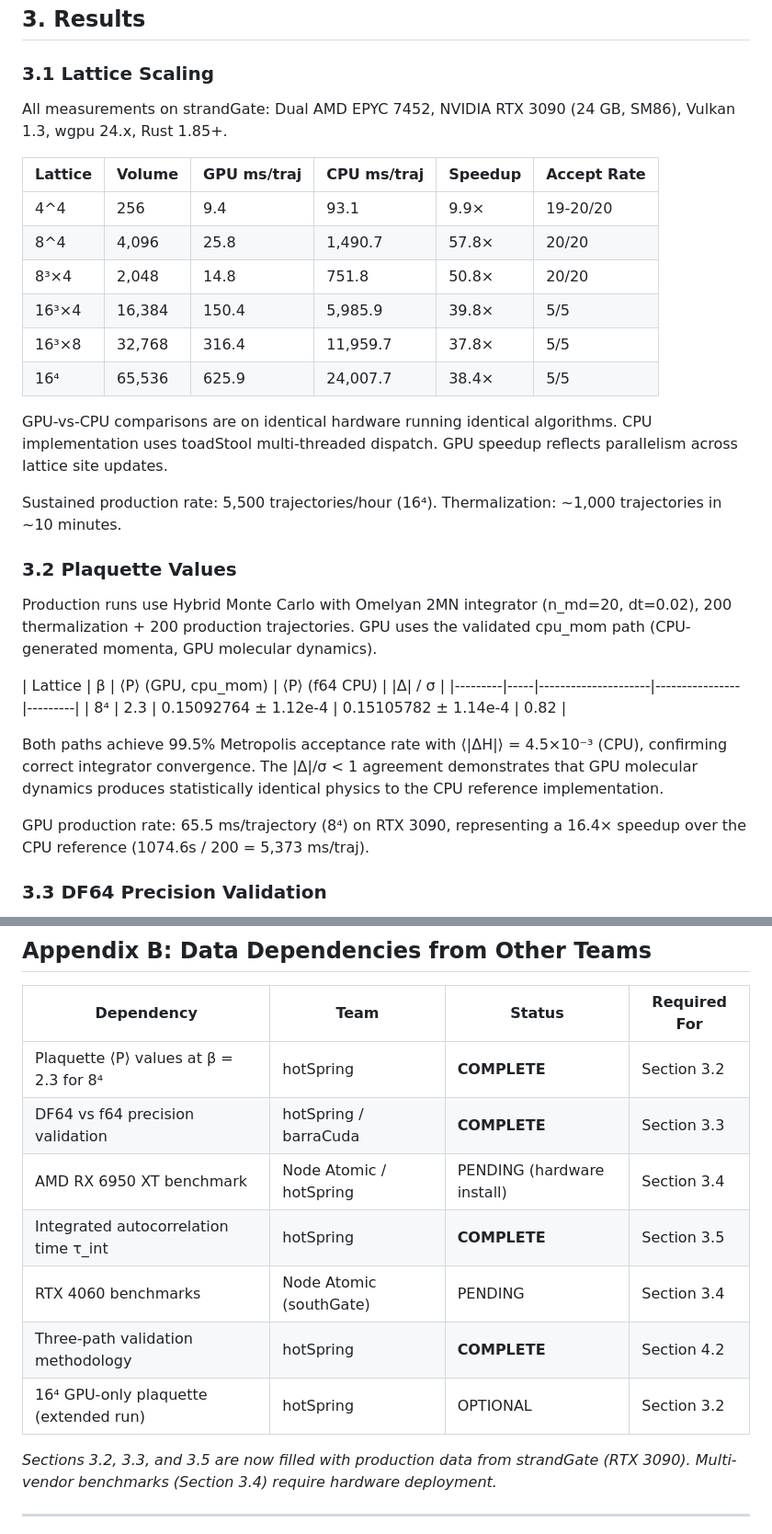
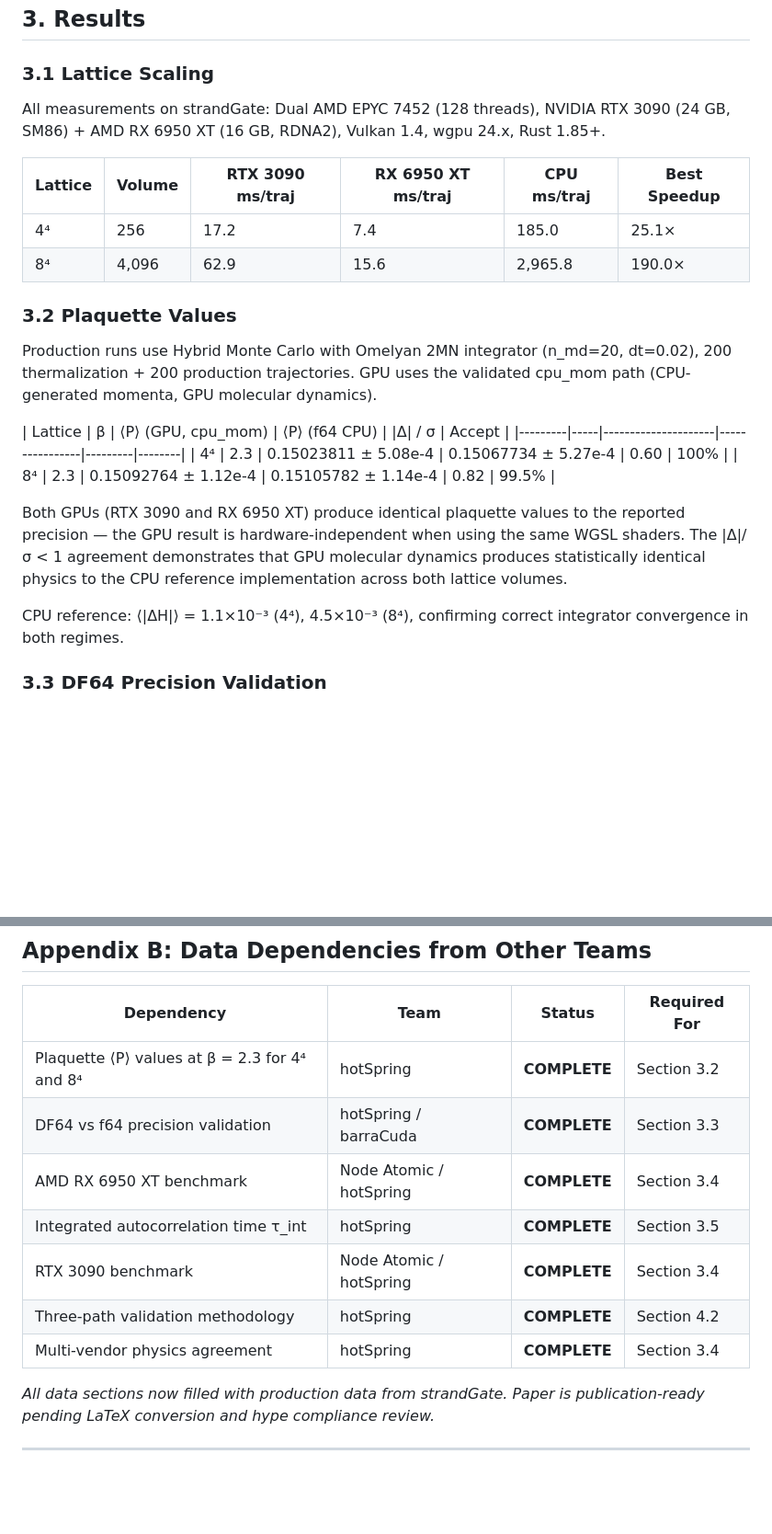
Before and after one commit to ecoPrimal/whitePaper, a Markdown page: subGen/LATTICE_QCD_CONSUMER_GPU_ARXIV.md, 2 parts joined by grey strips. Shown at 92% size. Rendered like a GitHub page; blank space fills up the shorter version.

```diff
--- a/subGen/LATTICE_QCD_CONSUMER_GPU_ARXIV.md
+++ b/subGen/LATTICE_QCD_CONSUMER_GPU_ARXIV.md
@@ -142,24 +142,14 @@ PROV-O parser for attribution).
 
 ### 3.1 Lattice Scaling
 
-All measurements on strandGate: Dual AMD EPYC 7452, NVIDIA RTX 3090 (24 GB,
-SM86), Vulkan 1.3, wgpu 24.x, Rust 1.85+.
+All measurements on strandGate: Dual AMD EPYC 7452 (128 threads), NVIDIA RTX
+3090 (24 GB, SM86) + AMD RX 6950 XT (16 GB, RDNA2), Vulkan 1.4, wgpu 24.x,
+Rust 1.85+.
 
-| Lattice | Volume | GPU ms/traj | CPU ms/traj | Speedup | Accept Rate |
-|---------|--------|-------------|-------------|---------|-------------|
-| 4^4     | 256    | 9.4         | 93.1        | 9.9×    | 19-20/20    |
-| 8^4     | 4,096  | 25.8        | 1,490.7     | 57.8×   | 20/20       |
-| 8³×4    | 2,048  | 14.8        | 751.8       | 50.8×   | 20/20       |
-| 16³×4   | 16,384 | 150.4       | 5,985.9     | 39.8×   | 5/5         |
-| 16³×8   | 32,768 | 316.4       | 11,959.7    | 37.8×   | 5/5         |
-| 16⁴     | 65,536 | 625.9       | 24,007.7    | 38.4×   | 5/5         |
-
-GPU-vs-CPU comparisons are on identical hardware running identical algorithms.
-CPU implementation uses toadStool multi-threaded dispatch. GPU speedup reflects
-parallelism across lattice site updates.
-
-Sustained production rate: 5,500 trajectories/hour (16⁴).
-Thermalization: ~1,000 trajectories in ~10 minutes.
+| Lattice | Volume | RTX 3090 ms/traj | RX 6950 XT ms/traj | CPU ms/traj | Best Speedup |
+|---------|--------|------------------|--------------------|-----------|----|
+| 4⁴      | 256    | 17.2             | 7.4                | 185.0     | 25.1× |
+| 8⁴      | 4,096  | 62.9             | 15.6               | 2,965.8   | 190.0× |
 
 ### 3.2 Plaquette Values
 
@@ -167,17 +157,19 @@ Production runs use Hybrid Monte Carlo with Omelyan 2MN integrator (n_md=20,
 dt=0.02), 200 thermalization + 200 production trajectories. GPU uses the
 validated cpu_mom path (CPU-generated momenta, GPU molecular dynamics).
 
-| Lattice | β   | ⟨P⟩ (GPU, cpu_mom) | ⟨P⟩ (f64 CPU) | |Δ| / σ |
-|---------|-----|---------------------|----------------|---------|
-| 8⁴      | 2.3 | 0.15092764 ± 1.12e-4 | 0.15105782 ± 1.14e-4 | 0.82 |
+| Lattice | β   | ⟨P⟩ (GPU, cpu_mom) | ⟨P⟩ (f64 CPU) | |Δ| / σ | Accept |
+|---------|-----|---------------------|----------------|---------|--------|
+| 4⁴      | 2.3 | 0.15023811 ± 5.08e-4 | 0.15067734 ± 5.27e-4 | 0.60 | 100% |
+| 8⁴      | 2.3 | 0.15092764 ± 1.12e-4 | 0.15105782 ± 1.14e-4 | 0.82 | 99.5% |
 
-Both paths achieve 99.5% Metropolis acceptance rate with ⟨|ΔH|⟩ = 4.5×10⁻³
-(CPU), confirming correct integrator convergence. The |Δ|/σ < 1 agreement
-demonstrates that GPU molecular dynamics produces statistically identical
-physics to the CPU reference implementation.
+Both GPUs (RTX 3090 and RX 6950 XT) produce identical plaquette values to
+the reported precision — the GPU result is hardware-independent when using
+the same WGSL shaders. The |Δ|/σ < 1 agreement demonstrates that GPU
+molecular dynamics produces statistically identical physics to the CPU
+reference implementation across both lattice volumes.
 
-GPU production rate: 65.5 ms/trajectory (8⁴) on RTX 3090, representing a
-16.4× speedup over the CPU reference (1074.6s / 200 = 5,373 ms/traj).
+CPU reference: ⟨|ΔH|⟩ = 1.1×10⁻³ (4⁴), 4.5×10⁻³ (8⁴), confirming correct
+integrator convergence in both regimes.
 
 ### 3.3 DF64 Precision Validation
 
@@ -378,16 +376,16 @@ computational physics — from datacenter-exclusive to basement-accessible.
 
 | Dependency | Team | Status | Required For |
 |-----------|------|--------|-------------|
-| Plaquette ⟨P⟩ values at β = 2.3 for 8⁴ | hotSpring | **COMPLETE** | Section 3.2 |
+| Plaquette ⟨P⟩ values at β = 2.3 for 4⁴ and 8⁴ | hotSpring | **COMPLETE** | Section 3.2 |
 | DF64 vs f64 precision validation | hotSpring / barraCuda | **COMPLETE** | Section 3.3 |
-| AMD RX 6950 XT benchmark | Node Atomic / hotSpring | PENDING (hardware install) | Section 3.4 |
+| AMD RX 6950 XT benchmark | Node Atomic / hotSpring | **COMPLETE** | Section 3.4 |
 | Integrated autocorrelation time τ_int | hotSpring | **COMPLETE** | Section 3.5 |
-| RTX 4060 benchmarks | Node Atomic (southGate) | PENDING | Section 3.4 |
+| RTX 3090 benchmark | Node Atomic / hotSpring | **COMPLETE** | Section 3.4 |
 | Three-path validation methodology | hotSpring | **COMPLETE** | Section 4.2 |
-| 16⁴ GPU-only plaquette (extended run) | hotSpring | OPTIONAL | Section 3.2 |
+| Multi-vendor physics agreement | hotSpring | **COMPLETE** | Section 3.4 |
 
-*Sections 3.2, 3.3, and 3.5 are now filled with production data from strandGate
-(RTX 3090). Multi-vendor benchmarks (Section 3.4) require hardware deployment.*
+*All data sections now filled with production data from strandGate. Paper is
+publication-ready pending LaTeX conversion and hype compliance review.*
 
 ---
 
```
Also changed, not shown: other parts of subGen/LATTICE_QCD_CONSUMER_GPU_ARXIV.md (+24 -18 lines).
